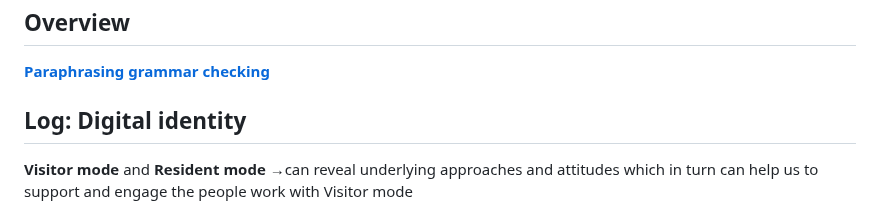
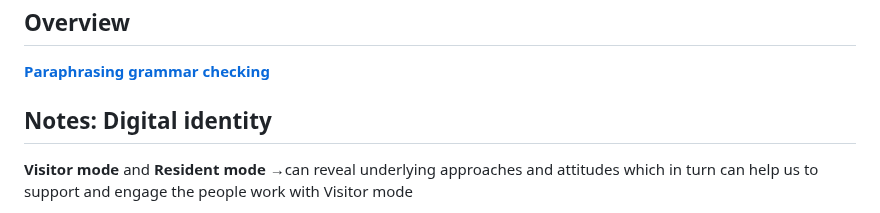
Before and after one commit to khofstadter/CS220AU-DP, a Markdown page: README.md, the part around the change. Rendered like a GitHub page.

```diff
--- a/README.md
+++ b/README.md
@@ -25,7 +25,7 @@
 **[grammar checking](https://quillbot.com/grammar-check)**
 
 
-## Log: Digital identity
+## Notes: Digital identity
 **Visitor mode** and **Resident mode**
 →can reveal underlying approaches and attitudes which in turn can help us to support and engage the people work with
 Visitor mode
```
